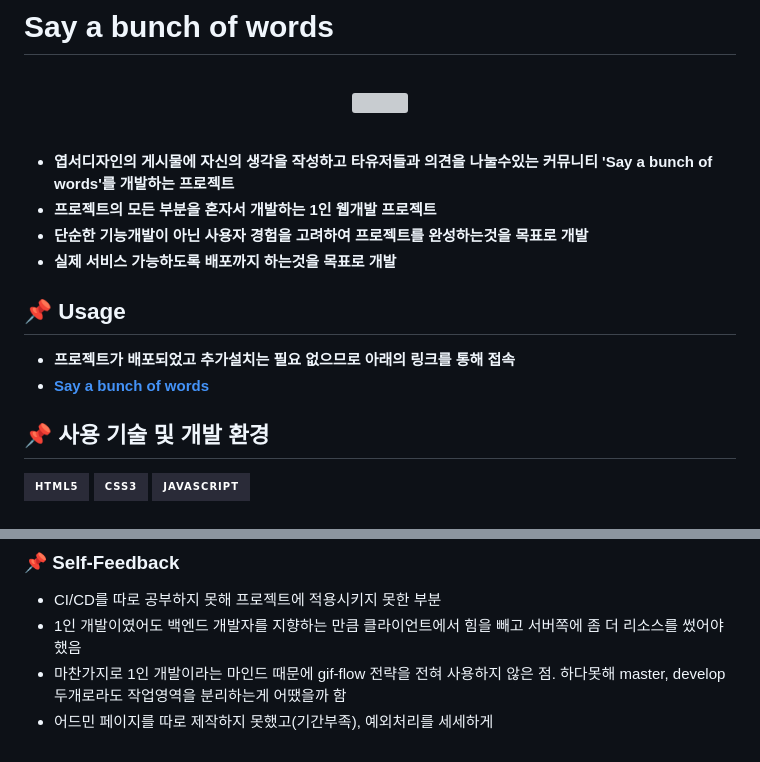
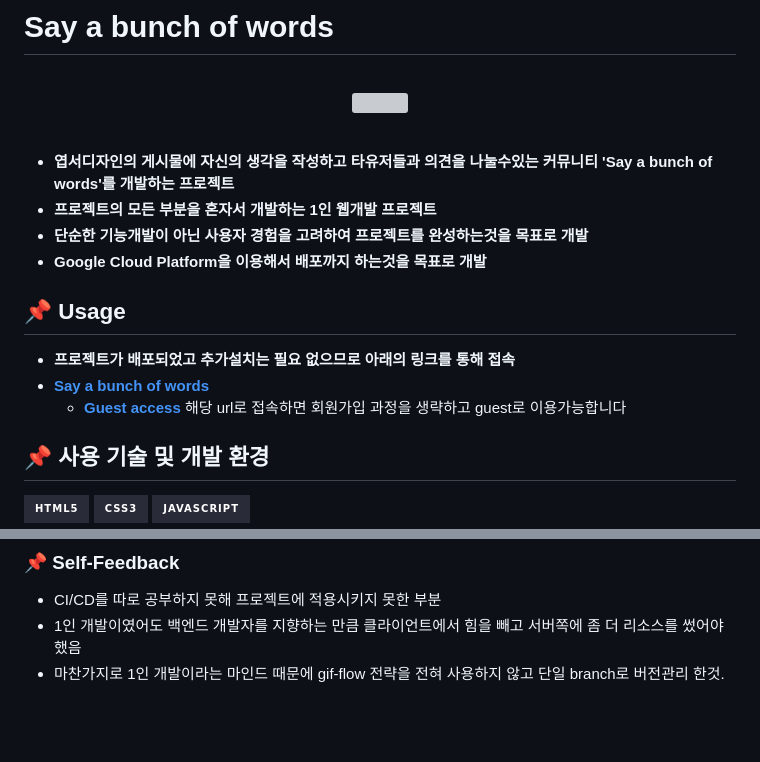
Before and after one commit to DavidHuxley/Say-a-bunch-of-words, a Markdown page: README.md, 2 parts joined by grey strips. Rendered like a GitHub page; badges without logos; blank space fills up the shorter version; grey boxes are pictures that could not be loaded.

```diff
--- a/README.md
+++ b/README.md
@@ -6,11 +6,12 @@
 * **엽서디자인의 게시물에 자신의 생각을 작성하고 타유저들과 의견을 나눌수있는 커뮤니티 'Say a bunch of words'를 개발하는 프로젝트**
 * **프로젝트의 모든 부분을 혼자서 개발하는 1인 웹개발 프로젝트**
 * **단순한 기능개발이 아닌 사용자 경험을 고려하여 프로젝트를 완성하는것을 목표로 개발**
-* **실제 서비스 가능하도록 배포까지 하는것을 목표로 개발**
+* **Google Cloud Platform을 이용해서 배포까지 하는것을 목표로 개발**
 
 ## 📌 Usage
 * **프로젝트가 배포되었고 추가설치는 필요 없으므로 아래의 링크를 통해 접속**
 * **[Say a bunch of words](https://bit.ly/3o769j8)**
+  * **[Guest access](https://simplecheck-nodejs-mongodb.du.r.appspot.com/main?guestLogin=xUYbL%MxrIaQA7zM)**  해당 url로 접속하면 회원가입 과정을 생략하고 guest로 이용가능합니다
 
 ## 📌 사용 기술 및 개발 환경
 
@@ -96,5 +97,4 @@
 ### 📌 Self-Feedback
 * CI/CD를 따로 공부하지 못해 프로젝트에 적용시키지 못한 부분
 * 1인 개발이였어도 백엔드 개발자를 지향하는 만큼 클라이언트에서 힘을 빼고 서버쪽에 좀 더 리소스를 썼어야 했음
-* 마찬가지로 1인 개발이라는 마인드 때문에 gif-flow 전략을 전혀 사용하지 않은 점. 하다못해 master, develop 두개로라도 작업영역을 분리하는게 어땠을까 함
-* 어드민 페이지를 따로 제작하지 못했고(기간부족), 예외처리를 세세하게
+* 마찬가지로 1인 개발이라는 마인드 때문에 gif-flow 전략을 전혀 사용하지 않고 단일 branch로 버전관리 한것.
```
